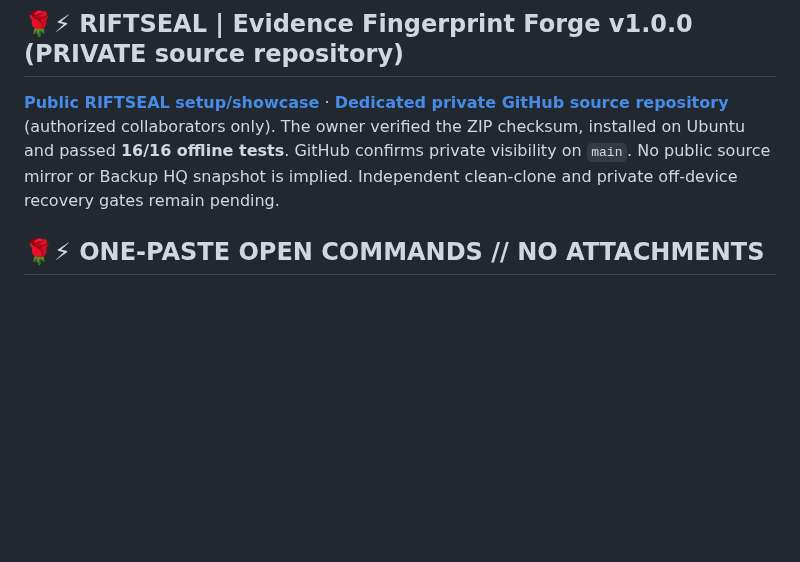
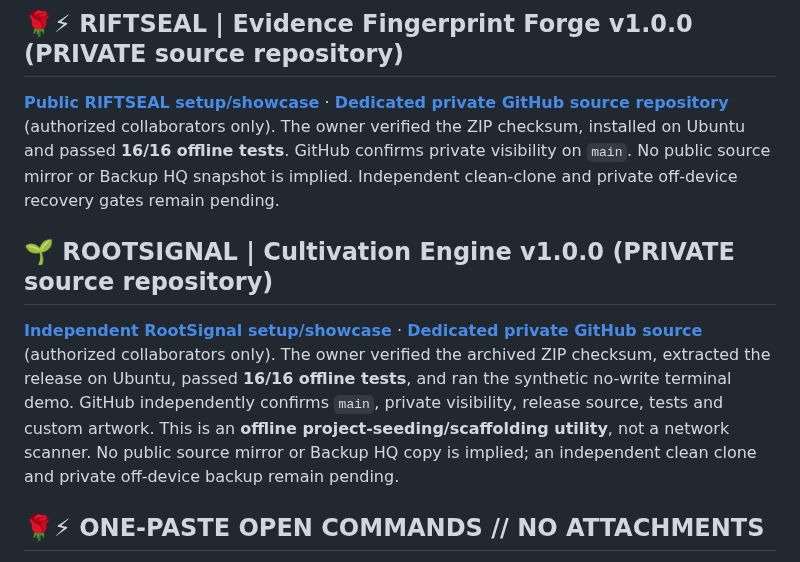
Before and after one commit to Hellfire13666/glitchbyte-phantom-labs, a Markdown page: docs/TOOL_VAULT.md, the part around the change. Rendered like a GitHub page; blank space fills up the shorter version.

Commit message:
Update tool documentation

```diff
--- a/docs/TOOL_VAULT.md
+++ b/docs/TOOL_VAULT.md
@@ -112,6 +112,10 @@ The [Build → Run → Publish → Vault standard](BUILD_PUBLICATION_STANDARD.md
 ## 🌹⚡ RIFTSEAL | Evidence Fingerprint Forge v1.0.0 (PRIVATE source repository)
 
 **[Public RIFTSEAL setup/showcase](tool-showcases/RIFTSEAL.md)** · **[Dedicated private GitHub source repository](https://github.com/Hellfire13666/riftseal-evidence-forge-2026)** (authorized collaborators only). The owner verified the ZIP checksum, installed on Ubuntu and passed **16/16 offline tests**. GitHub confirms private visibility on `main`. No public source mirror or Backup HQ snapshot is implied. Independent clean-clone and private off-device recovery gates remain pending.
+
+## 🌱 ROOTSIGNAL | Cultivation Engine v1.0.0 (PRIVATE source repository)
+
+**[Independent RootSignal setup/showcase](tool-showcases/ROOTSIGNAL.md)** · **[Dedicated private GitHub source](https://github.com/Hellfire13666/rootsignal-cultivator-2026)** (authorized collaborators only). The owner verified the archived ZIP checksum, extracted the release on Ubuntu, passed **16/16 offline tests**, and ran the synthetic no-write terminal demo. GitHub independently confirms `main`, private visibility, release source, tests and custom artwork. This is an **offline project-seeding/scaffolding utility**, not a network scanner. No public source mirror or Backup HQ copy is implied; an independent clean clone and private off-device backup remain pending.
 
 ## 🌹⚡ ONE-PASTE OPEN COMMANDS // NO ATTACHMENTS
 
```
